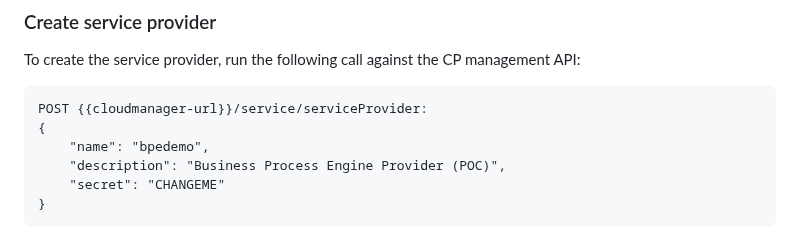
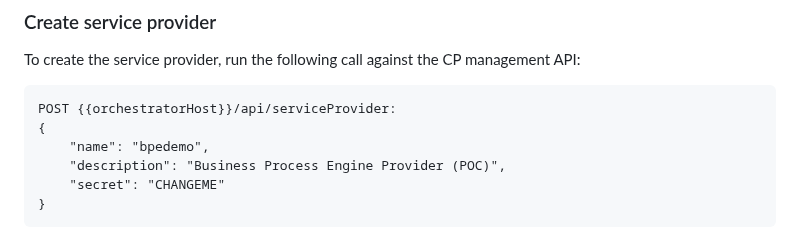
Before and after one commit to Picturepark/Picturepark.SDK.Samples, a Markdown page: Picturepark.SDK.V1.Samples/Picturepark.ServiceProvider.Example.BusinessProcess/README.md, the part around the change. Rendered like a GitHub page.

Commit message:
PP9-19541 fix readme url for registering serviceprovider in cloud

````diff
--- a/Picturepark.SDK.V1.Samples/Picturepark.ServiceProvider.Example.BusinessProcess/README.md
+++ b/Picturepark.SDK.V1.Samples/Picturepark.ServiceProvider.Example.BusinessProcess/README.md
@@ -17,7 +17,7 @@ The service provider waits for a `BusinessRuleFired` event for a specific rule.
 To create the service provider, run the following call against the CP management API:
 
 ```
-POST {{cloudmanager-url}}/service/serviceProvider:
+POST {{orchestratorHost}}/api/serviceProvider:
 {
     "name": "bpedemo",
     "description": "Business Process Engine Provider (POC)",
````
